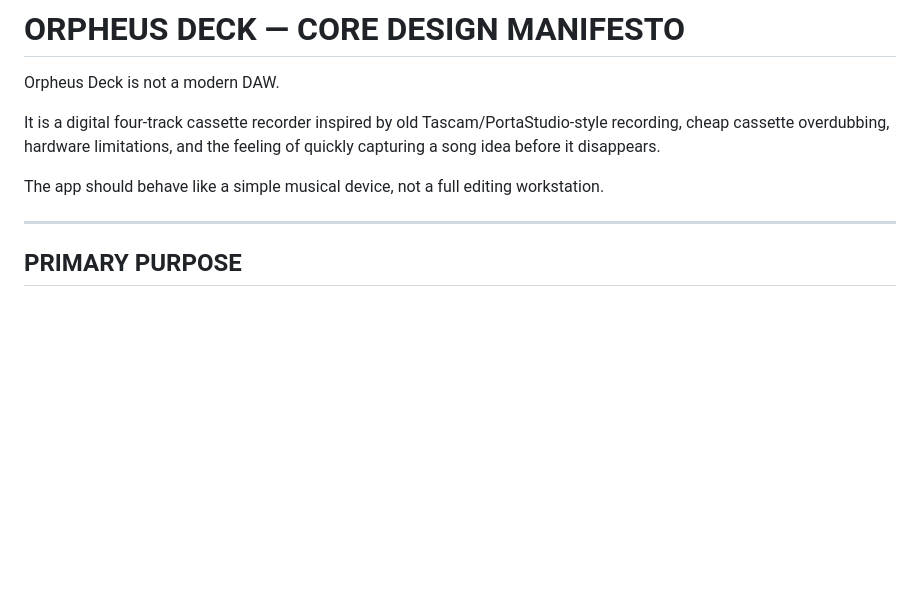
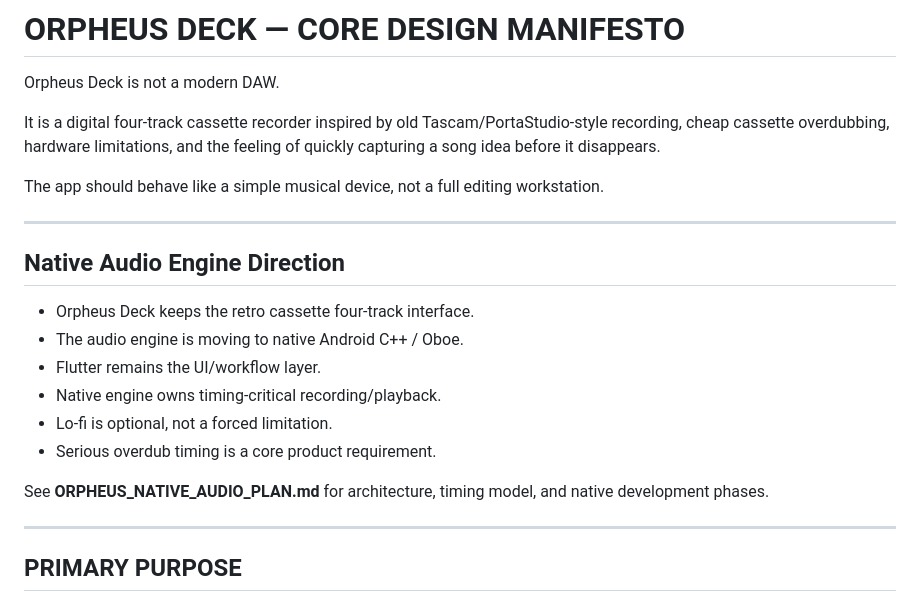
Before and after one commit to JonathanEdwardLee/orpheus_deck, a Markdown page: ORPHEUS_DESIGN_MANIFESTO.md, the part around the change. Rendered like a GitHub page; blank space fills up the shorter version.

Commit message:
docs(phase-n): add Native Audio Engine Direction to manifesto
Add a section near the top of ORPHEUS_DESIGN_MANIFESTO.md so future contributors and AI agents see the architectural shift before deeper design rules.

Records that the retro four-track cassette interface stays, timing-critical recording and playback move to native Android C++ / Oboe, Flutter remains UI and workflow, lo-fi modes are optional rather than forced, and serious overdub timing is a core product requirement.

Links to ORPHEUS_NATIVE_AUDIO_PLAN.md for timing model, callback rules, and phased native delivery (N1-N5).

Co-authored-by: Cursor <cursoragent@cursor.com>

```diff
--- a/ORPHEUS_DESIGN_MANIFESTO.md
+++ b/ORPHEUS_DESIGN_MANIFESTO.md
@@ -5,6 +5,19 @@ Orpheus Deck is not a modern DAW.
 It is a digital four-track cassette recorder inspired by old Tascam/PortaStudio-style recording, cheap cassette overdubbing, hardware limitations, and the feeling of quickly capturing a song idea before it disappears.
 
 The app should behave like a simple musical device, not a full editing workstation.
+
+---
+
+## Native Audio Engine Direction
+
+- Orpheus Deck keeps the retro cassette four-track interface.
+- The audio engine is moving to native Android C++ / Oboe.
+- Flutter remains the UI/workflow layer.
+- Native engine owns timing-critical recording/playback.
+- Lo-fi is optional, not a forced limitation.
+- Serious overdub timing is a core product requirement.
+
+See **ORPHEUS_NATIVE_AUDIO_PLAN.md** for architecture, timing model, and native development phases.
 
 ---
 
```
